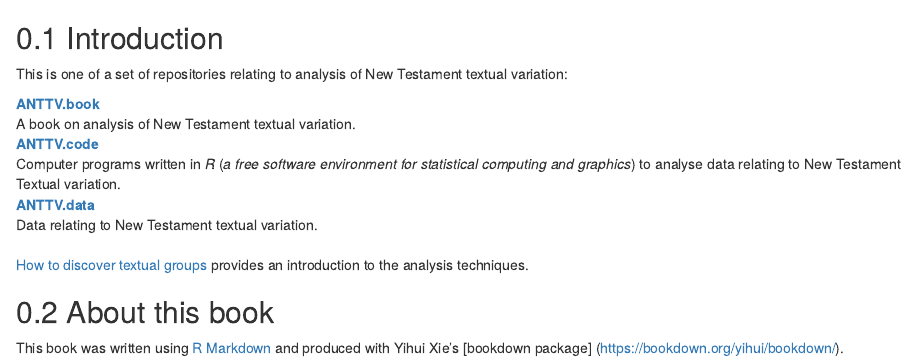
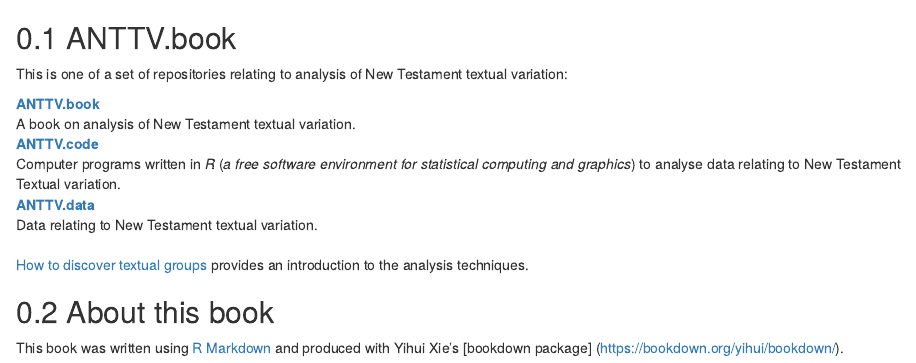
Before and after one commit to tjfinney/ANTTV-book, an R Markdown document (README.Rmd): the page in a window 1100 px wide, from its top. Rendered offline with R 4.5, knitr and Pandoc, with nearby package versions; drawn as R Markdown's standard HTML page in place of the format the file asks for.

Commit message:
Edit Readme

```diff
--- a/README.Rmd
+++ b/README.Rmd
@@ -1,4 +1,4 @@
-## Introduction
+## ANTTV.book
 
 This is one of a set of repositories relating to analysis of New Testament textual variation:
 
```
Also changed, not shown: README.html.
